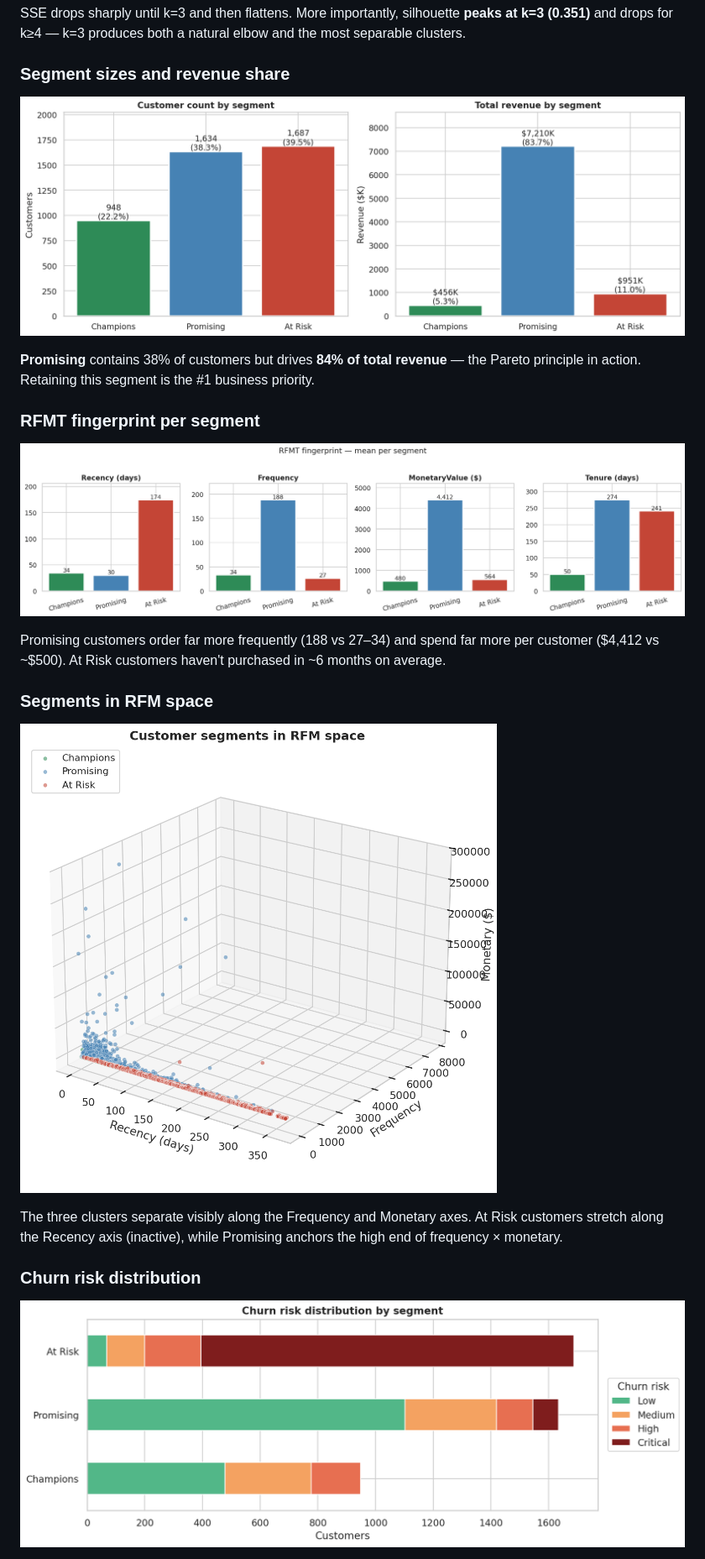
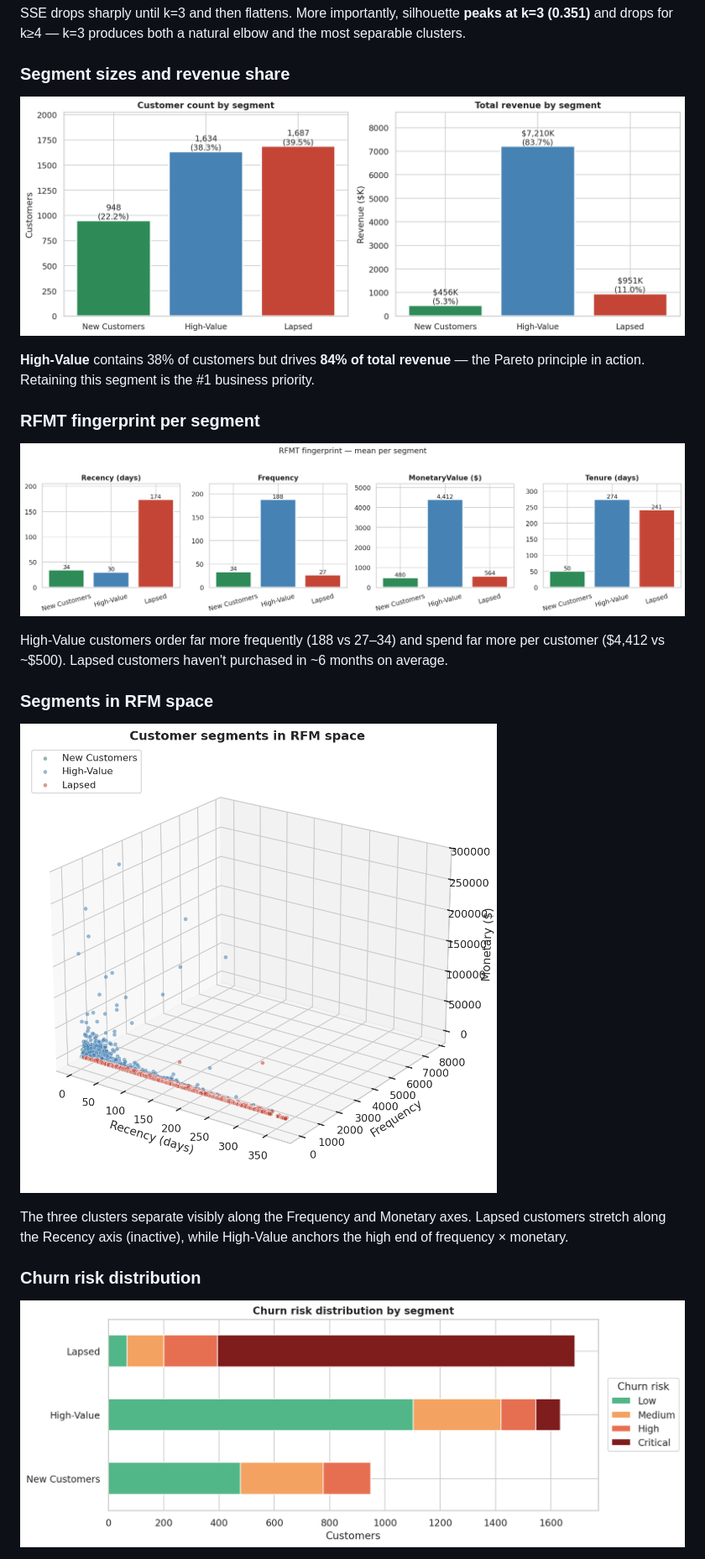
Before and after one commit to ZeyadElshenawy/customer-segmentation-rfmt, a Markdown page: README.md, the part around one of its changes. Shown at 84% size. GitHub-like rendering; pictures changed too: figures/churn-risk.png, figures/rfmt-fingerprint.png, figures/segment-overview.png.

Commit message:
Rename segments to High-Value / New Customers / Lapsed; fix cluster comments; regenerate figures

```diff
--- a/README.md
+++ b/README.md
@@ -56,17 +56,17 @@ SSE drops sharply until k=3 and then flattens. More importantly, silhouette **pe
 ### Segment sizes and revenue share
 ![Segment overview](figures/segment-overview.png)
 
-**Promising** contains 38% of customers but drives **84% of total revenue** — the Pareto principle in action. Retaining this segment is the #1 business priority.
+**High-Value** contains 38% of customers but drives **84% of total revenue** — the Pareto principle in action. Retaining this segment is the #1 business priority.
 
 ### RFMT fingerprint per segment
 ![RFMT fingerprint](figures/rfmt-fingerprint.png)
 
-Promising customers order far more frequently (188 vs 27–34) and spend far more per customer ($4,412 vs ~$500). At Risk customers haven't purchased in ~6 months on average.
+High-Value customers order far more frequently (188 vs 27–34) and spend far more per customer ($4,412 vs ~$500). Lapsed customers haven't purchased in ~6 months on average.
 
 ### Segments in RFM space
 ![3D scatter](figures/segments-3d.png)
 
-The three clusters separate visibly along the Frequency and Monetary axes. At Risk customers stretch along the Recency axis (inactive), while Promising anchors the high end of frequency × monetary.
+The three clusters separate visibly along the Frequency and Monetary axes. Lapsed customers stretch along the Recency axis (inactive), while High-Value anchors the high end of frequency × monetary.
 
 ### Churn risk distribution
 ![Churn risk](figures/churn-risk.png)
```
Also changed, not shown: other parts of README.md (+6 -6 lines), 4 other files.
